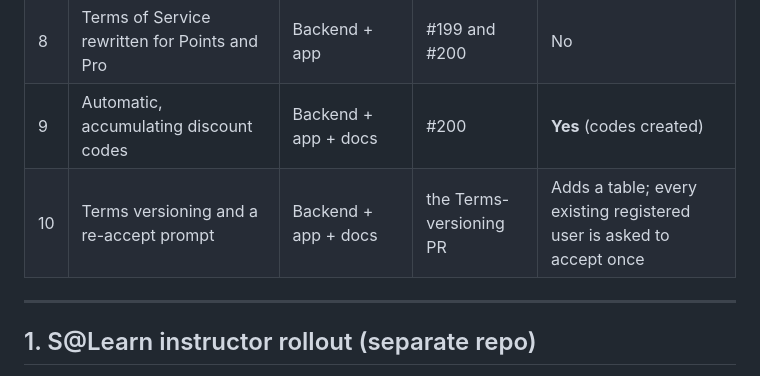
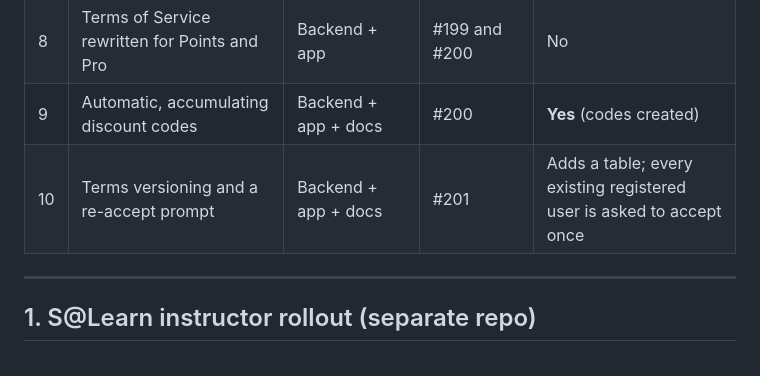
Before and after one commit to Stores237/spekooh, a Markdown page: BETA_CHANGES.md, the part around the change. Rendered like a GitHub page.

Commit message:
docs: name PR #201 in the change log
Co-Authored-By: Claude Sonnet 5 <noreply@anthropic.com>
Claude-Session: https://claude.ai/code/session_014HM8c8rbnCrt32E5cCLWz9

```diff
--- a/BETA_CHANGES.md
+++ b/BETA_CHANGES.md
@@ -21,7 +21,7 @@ Every change made in this stretch of work, why it was made, where it lives, how
 | 7 | Credits and XP merged into one **Points** balance | Backend + app + docs | #199 (replaces #198) | **Yes** (balances) |
 | 8 | Terms of Service rewritten for Points and Pro | Backend + app | #199 and #200 | No |
 | 9 | Automatic, accumulating discount codes | Backend + app + docs | #200 | **Yes** (codes created) |
-| 10 | Terms versioning and a re-accept prompt | Backend + app + docs | the Terms-versioning PR | Adds a table; every existing registered user is asked to accept once |
+| 10 | Terms versioning and a re-accept prompt | Backend + app + docs | #201 | Adds a table; every existing registered user is asked to accept once |
 
 ---
 
```
